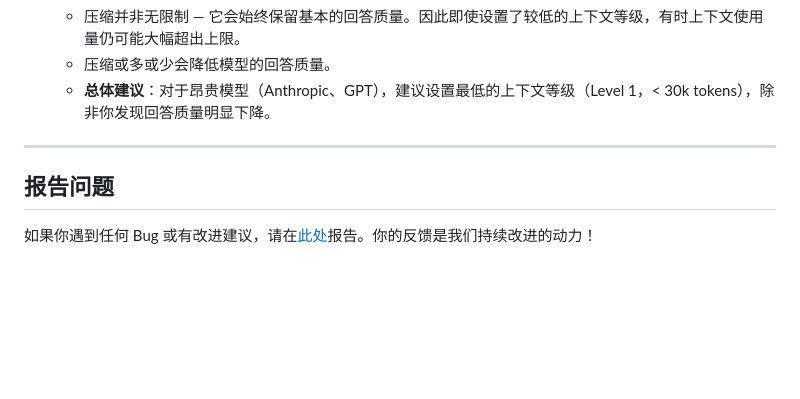
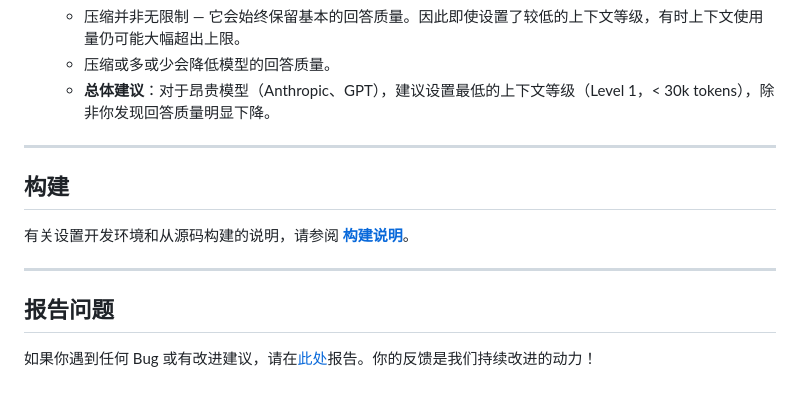
Before and after one commit to ixnehc/LazyBug-Copilot, a Markdown page: doc/ReadMe_cn.md, the part around one of its changes. Rendered like a GitHub page; blank space fills up the shorter version.

```diff
--- a/doc/ReadMe_cn.md
+++ b/doc/ReadMe_cn.md
@@ -139,5 +139,11 @@ _完整版本历史请参见 [patchnotes.md](patchnotes.md)_
 
 ---
 
+## 构建
+
+有关设置开发环境和从源码构建的说明，请参阅 **[构建说明](buildnotes.md)**。
+
+---
+
 ## 报告问题
 
```
Also changed, not shown: other parts of doc/ReadMe_cn.md (+1 -1 lines), ReadMe.md (+7 -1 lines).
